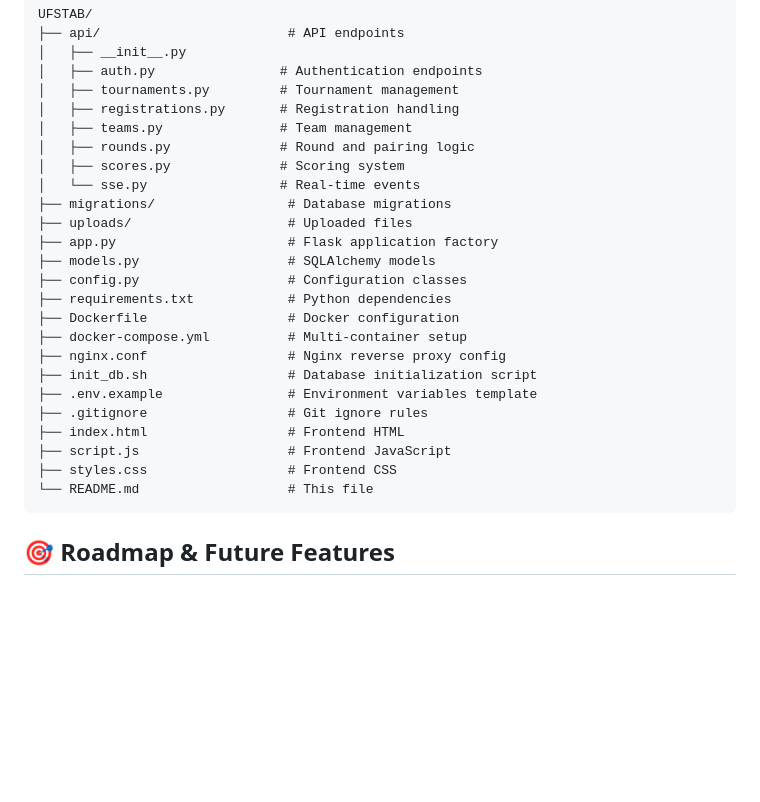
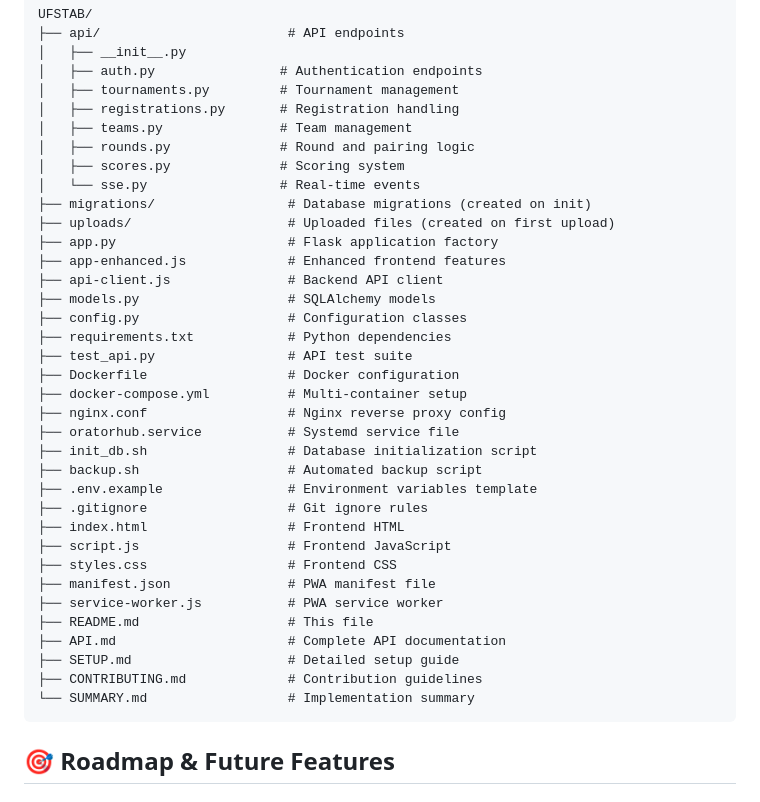
Before and after one commit to zayaanamohammedstu-prog/UFSTAB, a Markdown page: README.md, the part around the change. Drawn GitHub-style; blank space fills up the shorter version.

Commit message:
Update README.md to show all files and folders in project structure
Co-authored-by: zayaanamohammedstu-prog <239348600+zayaanamohammedstu-prog@users.noreply.github.com>

````diff
--- a/README.md
+++ b/README.md
@@ -472,22 +472,33 @@ UFSTAB/
 │   ├── rounds.py              # Round and pairing logic
 │   ├── scores.py              # Scoring system
 │   └── sse.py                 # Real-time events
-├── migrations/                 # Database migrations
-├── uploads/                    # Uploaded files
+├── migrations/                 # Database migrations (created on init)
+├── uploads/                    # Uploaded files (created on first upload)
 ├── app.py                      # Flask application factory
+├── app-enhanced.js             # Enhanced frontend features
+├── api-client.js               # Backend API client
 ├── models.py                   # SQLAlchemy models
 ├── config.py                   # Configuration classes
 ├── requirements.txt            # Python dependencies
+├── test_api.py                 # API test suite
 ├── Dockerfile                  # Docker configuration
 ├── docker-compose.yml          # Multi-container setup
 ├── nginx.conf                  # Nginx reverse proxy config
+├── oratorhub.service           # Systemd service file
 ├── init_db.sh                  # Database initialization script
+├── backup.sh                   # Automated backup script
 ├── .env.example                # Environment variables template
 ├── .gitignore                  # Git ignore rules
 ├── index.html                  # Frontend HTML
 ├── script.js                   # Frontend JavaScript
 ├── styles.css                  # Frontend CSS
-└── README.md                   # This file
+├── manifest.json               # PWA manifest file
+├── service-worker.js           # PWA service worker
+├── README.md                   # This file
+├── API.md                      # Complete API documentation
+├── SETUP.md                    # Detailed setup guide
+├── CONTRIBUTING.md             # Contribution guidelines
+└── SUMMARY.md                  # Implementation summary
 ```
 
 ## 🎯 Roadmap & Future Features
````
